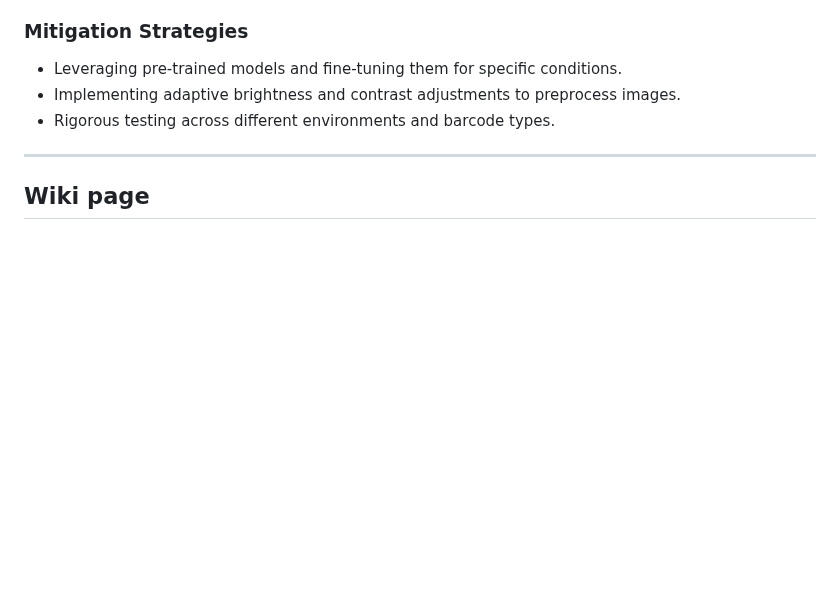
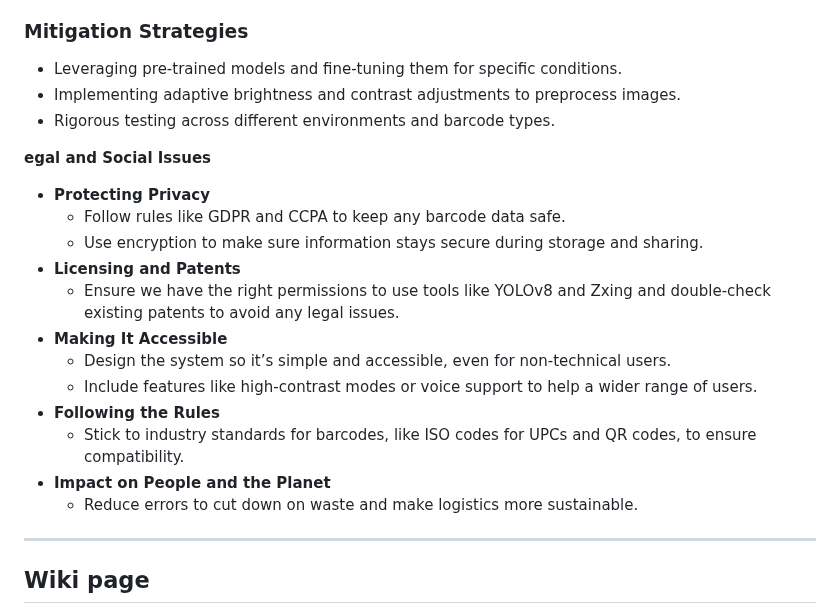
Before and after one commit to kyro105360/scanmatrix-public, a Markdown page: README.md, the part around the change. Rendered like a GitHub page; blank space fills up the shorter version.

```diff
--- a/README.md
+++ b/README.md
@@ -81,6 +81,21 @@ ScanMatrix is a cutting-edge barcode scanning system that leverages advanced ima
 - Implementing adaptive brightness and contrast adjustments to preprocess images.
 - Rigorous testing across different environments and barcode types.
 
+**egal and Social Issues**
+
+- **Protecting Privacy**
+    - Follow rules like GDPR and CCPA to keep any barcode data safe.
+    - Use encryption to make sure information stays secure during storage and sharing.
+- **Licensing and Patents**
+    - Ensure we have the right permissions to use tools like YOLOv8 and Zxing and double-check existing patents to avoid any legal issues.
+- **Making It Accessible**
+    - Design the system so it’s simple and accessible, even for non-technical users.
+    - Include features like high-contrast modes or voice support to help a wider range of users.
+- **Following the Rules**
+    - Stick to industry standards for barcodes, like ISO codes for UPCs and QR codes, to ensure compatibility.
+- **Impact on People and the Planet**
+    - Reduce errors to cut down on waste and make logistics more sustainable.
+
 ---
 ## **Wiki page**
 - **Link**: https://balsam-bobolink-b75.notion.site/ScanMatrix-Barcode-Scanning-System-18337bb1b02680779903f5ac8ba93992
```
